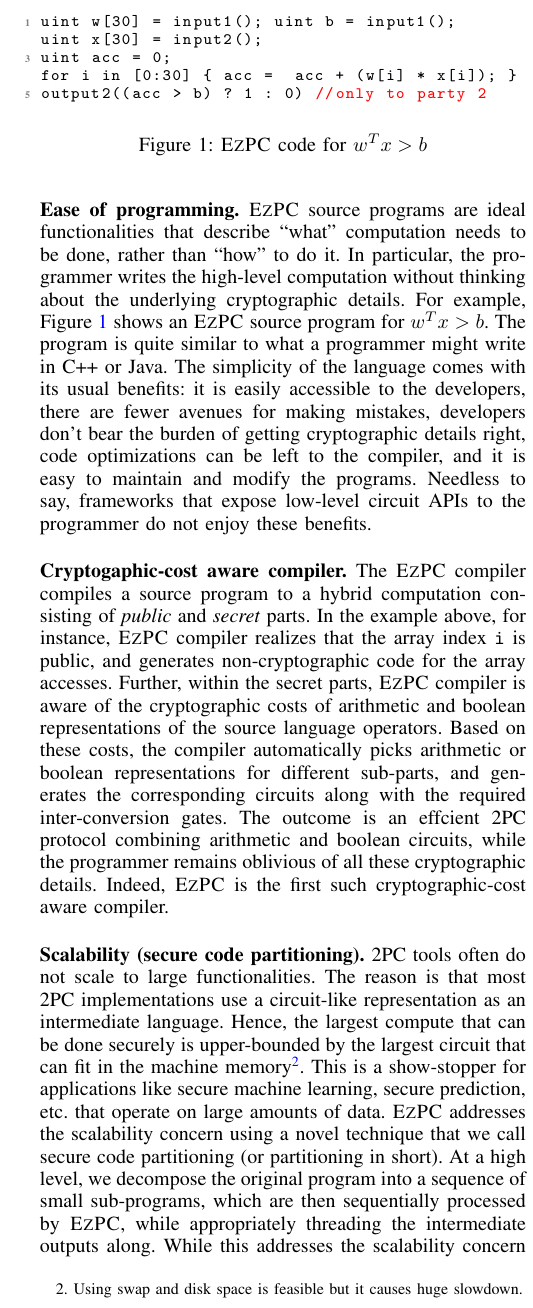
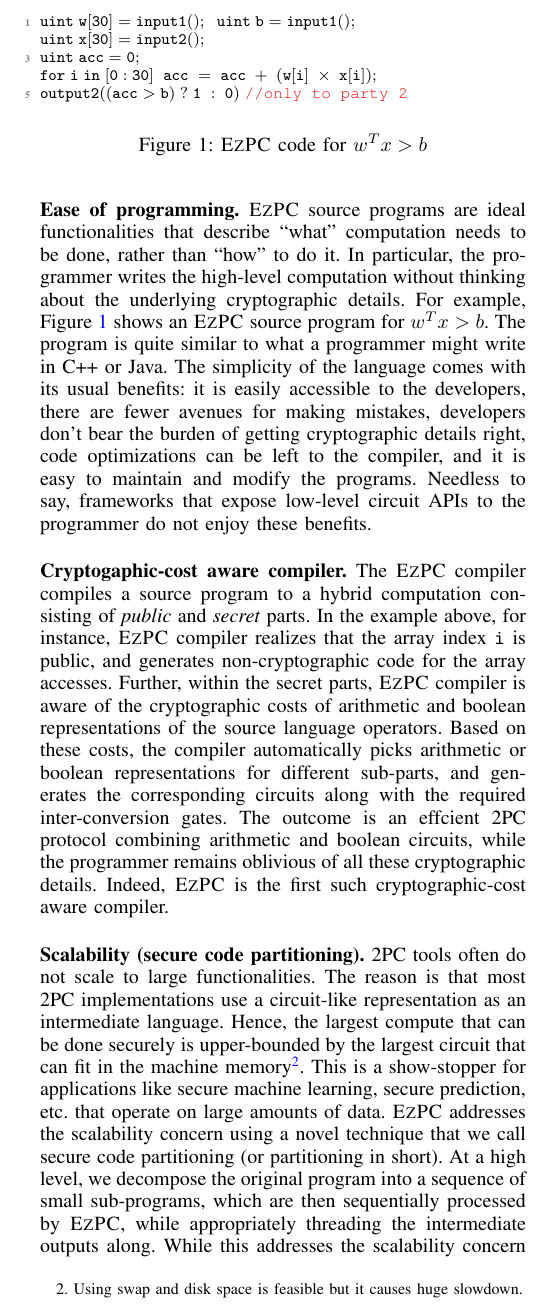
Before and after one commit to shardultripathi/sml, a LaTeX paper (OaklandSubmission/main.tex, which reads OaklandSubmission/headers.tex, OaklandSubmission/intro.tex): part of one column of page 2 of 15, cut at the place of the change. Compiled offline with pdfLaTeX; a missing font is replaced by an installed copy or a similar font; a LaTeX package or settings file that is missing is left out.

Commit message:
changes in example

```diff
--- a/OaklandSubmission/headers.tex
+++ b/OaklandSubmission/headers.tex
@@ -131,7 +131,7 @@
 \newcommand{\val}{\widetilde{v}}
 \newcommand{\crct}{\chi}
 
-\renewcommand{\ttdefault}{cmtt}
+%\renewcommand{\ttdefault}{cmtt}
 
 \lstset{ %
     language=C,
--- a/OaklandSubmission/intro.tex
+++ b/OaklandSubmission/intro.tex
@@ -167,12 +167,22 @@
 the salient features of \tool.
 
 \begin{figure}
-\begin{lstlisting}[language=C]
-uint w[30] = input1(); uint b = input1();
-uint x[30] = input2();
-uint acc = 0;
-for i in [0:30] { acc =  acc + (w[i] * x[i]); }
-output2((acc > b) ? 1 : 0) //only to party 2
+\begin{lstlisting}[language=C,mathescape=true]
+$\mathtt{
+uint\;w[30] = input1();\;\;uint\;b = input1();
+}$
+$\mathtt{
+uint\;x[30] = input2();
+}$
+$\mathtt{
+uint\;acc = 0;
+}$
+$\mathtt{
+for\;i\;in\;[0:30]\;{\;acc\;=\;acc\;+\;(w[i]\;\times\;x[i]);\;}
+}$
+$\mathtt{
+output2((acc > b)\;?\;1\;:\;0)\;\text{{\color{red}//only to party 2}}
+}$
 \end{lstlisting}
 \caption{\tool code for $w^Tx >b$}
 \label{fig:ex-sml}
```
